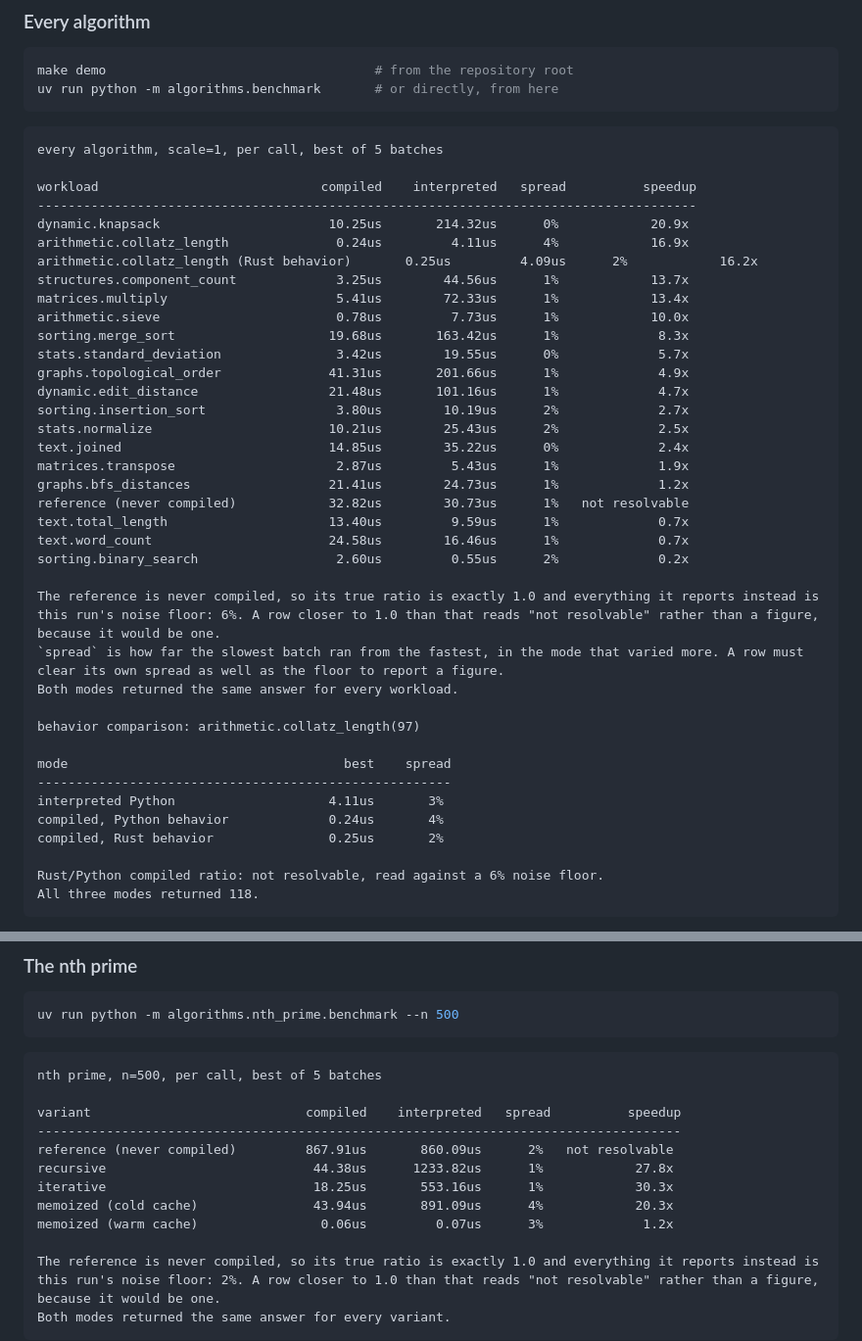
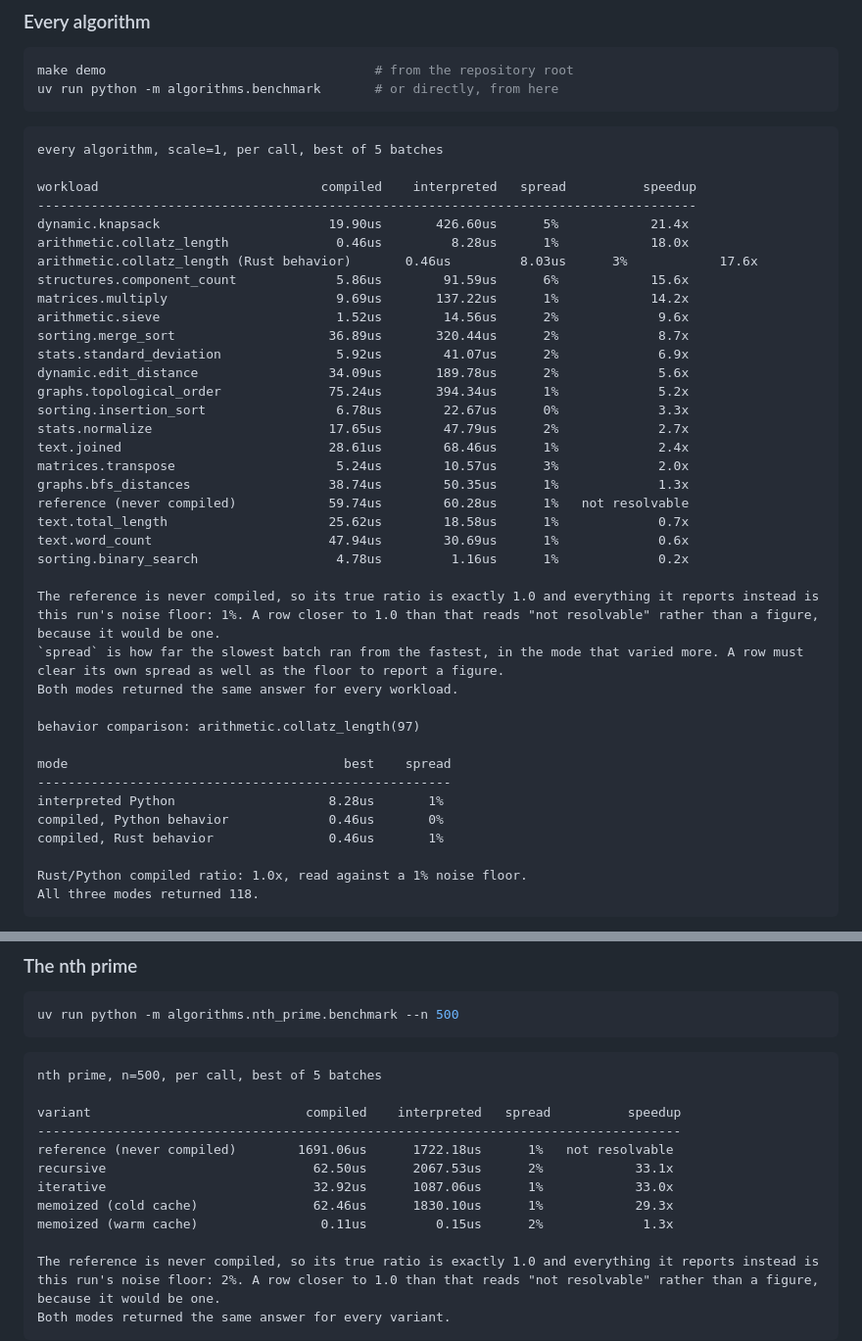
Before and after one commit to mgbvox/compylr, a Markdown page: demo/demo-python-rust/README.md, 2 parts joined by grey strips. Shown at 98% size. GitHub-like rendering.

````diff
--- a/demo/demo-python-rust/README.md
+++ b/demo/demo-python-rust/README.md
@@ -197,27 +197,27 @@ every algorithm, scale=1, per call, best of 5 batches
 
 workload                             compiled    interpreted   spread          speedup
 --------------------------------------------------------------------------------------
-dynamic.knapsack                      10.25us       214.32us      0%            20.9x
-arithmetic.collatz_length              0.24us         4.11us      4%            16.9x
-arithmetic.collatz_length (Rust behavior)       0.25us         4.09us      2%            16.2x
-structures.component_count             3.25us        44.56us      1%            13.7x
-matrices.multiply                      5.41us        72.33us      1%            13.4x
-arithmetic.sieve                       0.78us         7.73us      1%            10.0x
-sorting.merge_sort                    19.68us       163.42us      1%             8.3x
-stats.standard_deviation               3.42us        19.55us      0%             5.7x
-graphs.topological_order              41.31us       201.66us      1%             4.9x
-dynamic.edit_distance                 21.48us       101.16us      1%             4.7x
-sorting.insertion_sort                 3.80us        10.19us      2%             2.7x
-stats.normalize                       10.21us        25.43us      2%             2.5x
-text.joined                           14.85us        35.22us      0%             2.4x
-matrices.transpose                     2.87us         5.43us      1%             1.9x
-graphs.bfs_distances                  21.41us        24.73us      1%             1.2x
-reference (never compiled)            32.82us        30.73us      1%   not resolvable
-text.total_length                     13.40us         9.59us      1%             0.7x
-text.word_count                       24.58us        16.46us      1%             0.7x
-sorting.binary_search                  2.60us         0.55us      2%             0.2x
+dynamic.knapsack                      19.90us       426.60us      5%            21.4x
+arithmetic.collatz_length              0.46us         8.28us      1%            18.0x
+arithmetic.collatz_length (Rust behavior)       0.46us         8.03us      3%            17.6x
+structures.component_count             5.86us        91.59us      6%            15.6x
+matrices.multiply                      9.69us       137.22us      1%            14.2x
+arithmetic.sieve                       1.52us        14.56us      2%             9.6x
+sorting.merge_sort                    36.89us       320.44us      2%             8.7x
+stats.standard_deviation               5.92us        41.07us      2%             6.9x
+dynamic.edit_distance                 34.09us       189.78us      2%             5.6x
+graphs.topological_order              75.24us       394.34us      1%             5.2x
+sorting.insertion_sort                 6.78us        22.67us      0%             3.3x
+stats.normalize                       17.65us        47.79us      2%             2.7x
+text.joined                           28.61us        68.46us      1%             2.4x
+matrices.transpose                     5.24us        10.57us      3%             2.0x
+graphs.bfs_distances                  38.74us        50.35us      1%             1.3x
+reference (never compiled)            59.74us        60.28us      1%   not resolvable
+text.total_length                     25.62us        18.58us      1%             0.7x
+text.word_count                       47.94us        30.69us      1%             0.6x
+sorting.binary_search                  4.78us         1.16us      1%             0.2x
 
-The reference is never compiled, so its true ratio is exactly 1.0 and everything it reports instead is this run's noise floor: 6%. A row closer to 1.0 than that reads "not resolvable" rather than a figure, because it would be one.
+The reference is never compiled, so its true ratio is exactly 1.0 and everything it reports instead is this run's noise floor: 1%. A row closer to 1.0 than that reads "not resolvable" rather than a figure, because it would be one.
 `spread` is how far the slowest batch ran from the fastest, in the mode that varied more. A row must clear its own spread as well as the floor to report a figure.
 Both modes returned the same answer for every workload.
 
@@ -225,11 +225,11 @@ behavior comparison: arithmetic.collatz_length(97)
 
 mode                                    best    spread
 ------------------------------------------------------
-interpreted Python                    4.11us       3%
-compiled, Python behavior             0.24us       4%
-compiled, Rust behavior               0.25us       2%
+interpreted Python                    8.28us       1%
+compiled, Python behavior             0.46us       0%
+compiled, Rust behavior               0.46us       1%
 
-Rust/Python compiled ratio: not resolvable, read against a 6% noise floor.
+Rust/Python compiled ratio: 1.0x, read against a 1% noise floor.
 All three modes returned 118.
 ```
 
@@ -312,11 +312,11 @@ nth prime, n=500, per call, best of 5 batches
 
 variant                            compiled    interpreted   spread          speedup
 ------------------------------------------------------------------------------------
-reference (never compiled)         867.91us       860.09us      2%   not resolvable
-recursive                           44.38us      1233.82us      1%            27.8x
-iterative                           18.25us       553.16us      1%            30.3x
-memoized (cold cache)               43.94us       891.09us      4%            20.3x
-memoized (warm cache)                0.06us         0.07us      3%             1.2x
+reference (never compiled)        1691.06us      1722.18us      1%   not resolvable
+recursive                           62.50us      2067.53us      2%            33.1x
+iterative                           32.92us      1087.06us      1%            33.0x
+memoized (cold cache)               62.46us      1830.10us      1%            29.3x
+memoized (warm cache)                0.11us         0.15us      2%             1.3x
 
 The reference is never compiled, so its true ratio is exactly 1.0 and everything it reports instead is this run's noise floor: 2%. A row closer to 1.0 than that reads "not resolvable" rather than a figure, because it would be one.
 Both modes returned the same answer for every variant.
````
Also changed, not shown: other parts of demo/demo-python-rust/README.md (+2 -2 lines), README.md (+8 -8 lines), demo/demo-ts-go/README.md (+21 -21 lines).
